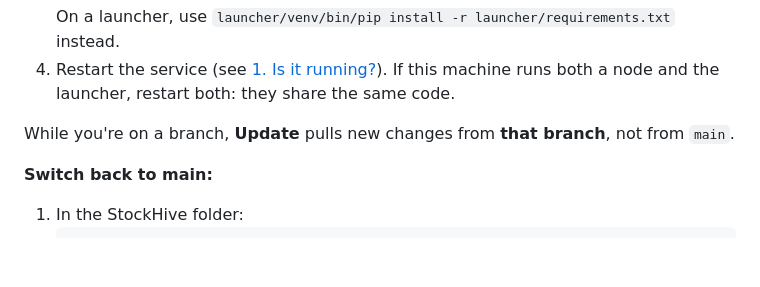
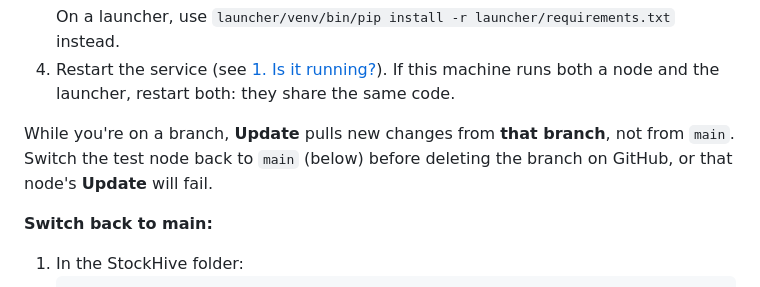
Before and after one commit to Alpha8056/StockHive, a Markdown page: docs/TROUBLESHOOTING.md, the part around the change. Rendered like a GitHub page; blank space fills up the shorter version.

Commit message:
Troubleshooting: switch back to main before deleting a test branch
Co-Authored-By: Claude Opus 5.5 <noreply@anthropic.com>

```diff
--- a/docs/TROUBLESHOOTING.md
+++ b/docs/TROUBLESHOOTING.md
@@ -311,6 +311,8 @@ branch can add things to the database that stay there after you switch back.
    both a node and the launcher, restart both: they share the same code.
 
 While you're on a branch, **Update** pulls new changes from **that branch**, not from `main`.
+Switch the test node back to `main` (below) before deleting the branch on GitHub, or that
+node's **Update** will fail.
 
 **Switch back to main:**
 
```
